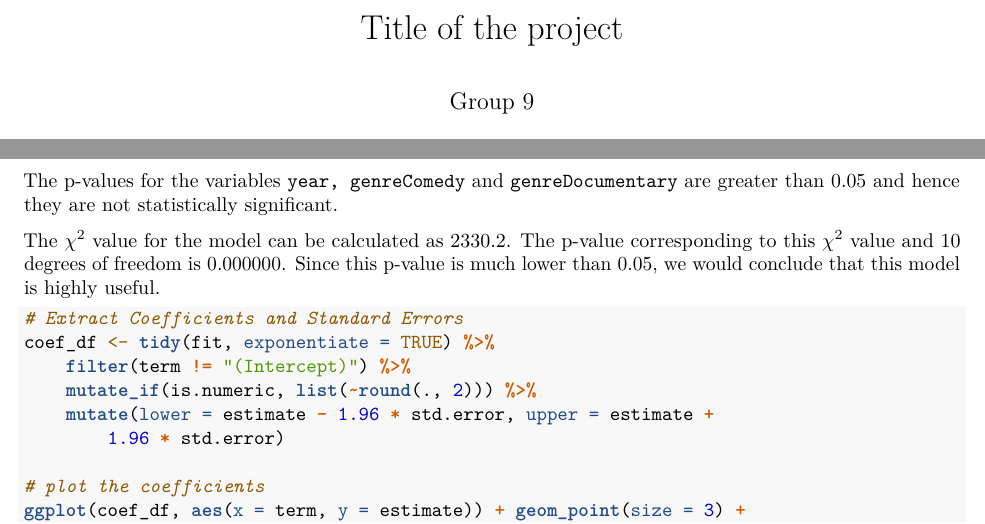
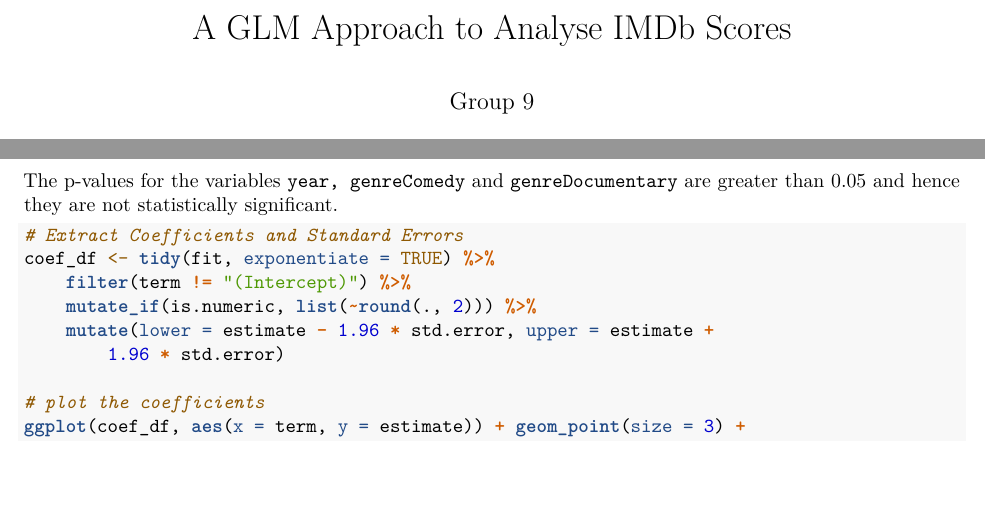
Before and after one commit to anqi8991/DAS-Group-9, an R Markdown document (group_9_Rmd_newestedition.Rmd): two parts of pages 1 and 7 of 14, joined at a grey line, cut at the place of the change, the shorter picture padded with empty space. Rendered offline with R 4.5, knitr and Pandoc, then LaTeX, with nearby package versions.

Commit message:
I have changed the title

````diff
--- a/group_9_Rmd_newestedition.Rmd
+++ b/group_9_Rmd_newestedition.Rmd
@@ -1,7 +1,7 @@
 ---
-title: "Title of the project"
+title: "A GLM Approach to Analyse IMDb Scores"
 author: "Group 9"
-date: ""
+date: \today
 output:
   pdf_document:
       extra_dependencies: ["float"]
@@ -158,8 +158,6 @@ The variables \texttt{length, genreAction, genreAnimation, genreComedy, genreDra
 
 The p-values for the variables \texttt{year, genreComedy} and \texttt{genreDocumentary} are greater than 0.05 and hence they are not statistically significant.
 
-The $\chi^2$ value for the model can be calculated as 2330.2. The p-value corresponding to this $\chi^2$ value and 10 degrees of freedom is 0.000000. Since this p-value is much lower than 0.05, we would conclude that this model is highly useful.
-
 
 ```{r oddsratio, echo=TRUE, eval=TRUE, warning=FALSE, message=FALSE}
 # Extract Coefficients and Standard Errors
````
Also changed, not shown: group_9_Rmd_newestedition.Rmd (1 more changed lines).
